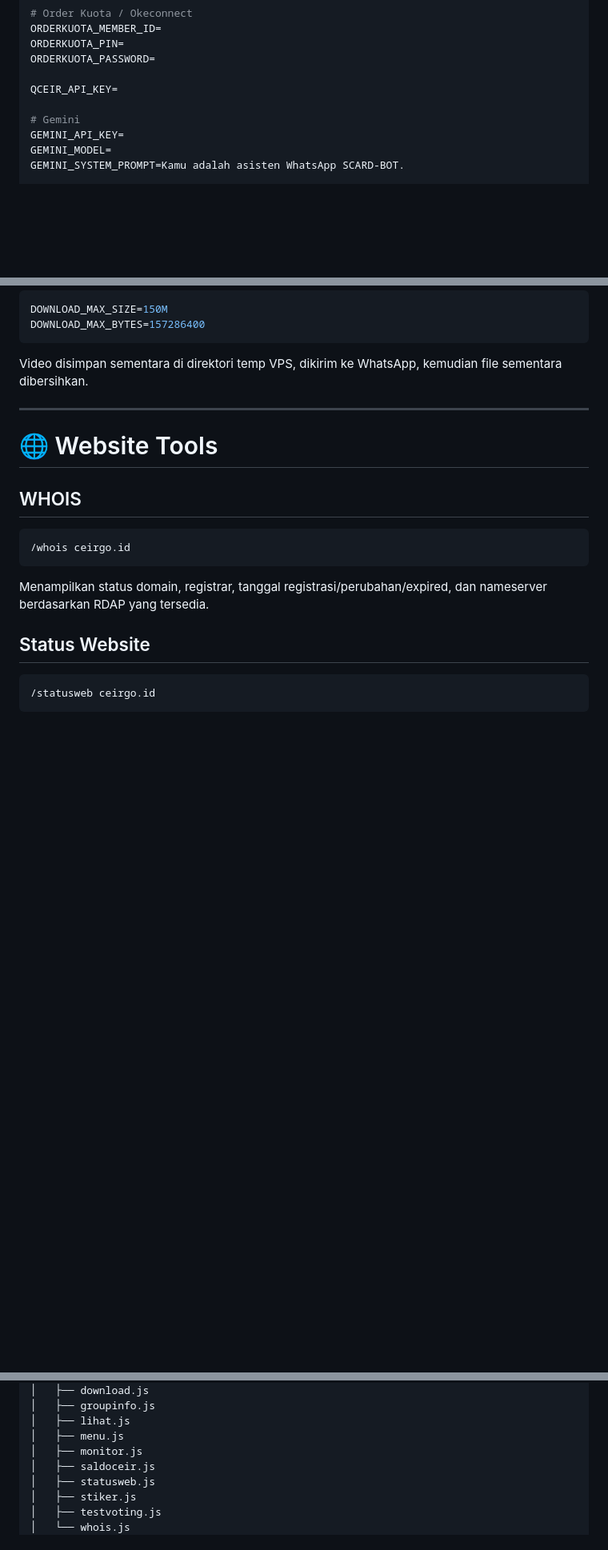
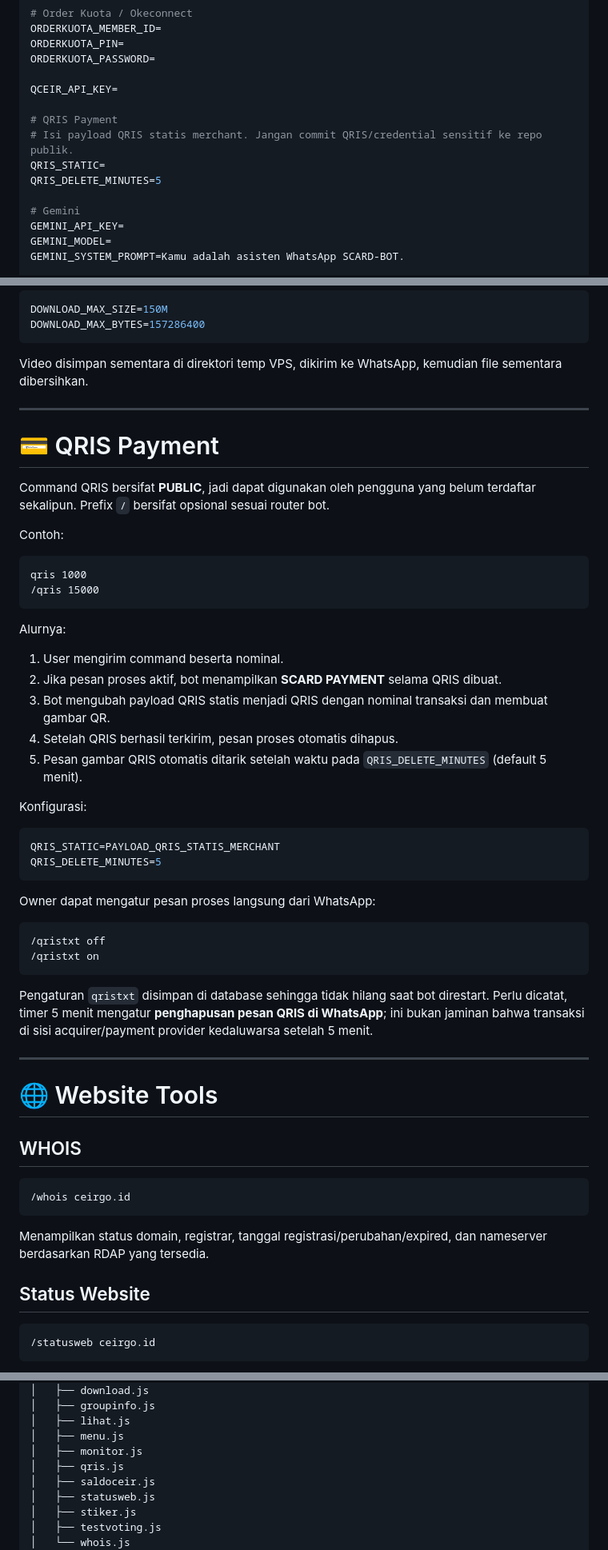
Before and after one commit to scardbypass/SCARD-BOT, a Markdown page: README.md, 3 parts joined by grey strips. Shown at 80% size. GitHub-like rendering; blank space fills up the shorter version.

Commit message:
Expand main README with QRIS usage and configuration

````diff
--- a/README.md
+++ b/README.md
@@ -202,6 +205,11 @@ ORDERKUOTA_PIN=
 ORDERKUOTA_PASSWORD=
 
 QCEIR_API_KEY=
+
+# QRIS Payment
+# Isi payload QRIS statis merchant. Jangan commit QRIS/credential sensitif ke repo publik.
+QRIS_STATIC=
+QRIS_DELETE_MINUTES=5
 
 # Gemini
 GEMINI_API_KEY=
@@ -338,6 +346,43 @@ DOWNLOAD_MAX_BYTES=157286400
 ```
 
 Video disimpan sementara di direktori temp VPS, dikirim ke WhatsApp, kemudian file sementara dibersihkan.
+
+---
+
+# 💳 QRIS Payment
+
+Command QRIS bersifat **PUBLIC**, jadi dapat digunakan oleh pengguna yang belum terdaftar sekalipun. Prefix `/` bersifat opsional sesuai router bot.
+
+Contoh:
+
+```text
+qris 1000
+/qris 15000
+```
+
+Alurnya:
+
+1. User mengirim command beserta nominal.
+2. Jika pesan proses aktif, bot menampilkan **SCARD PAYMENT** selama QRIS dibuat.
+3. Bot mengubah payload QRIS statis menjadi QRIS dengan nominal transaksi dan membuat gambar QR.
+4. Setelah QRIS berhasil terkirim, pesan proses otomatis dihapus.
+5. Pesan gambar QRIS otomatis ditarik setelah waktu pada `QRIS_DELETE_MINUTES` (default 5 menit).
+
+Konfigurasi:
+
+```env
+QRIS_STATIC=PAYLOAD_QRIS_STATIS_MERCHANT
+QRIS_DELETE_MINUTES=5
+```
+
+Owner dapat mengatur pesan proses langsung dari WhatsApp:
+
+```text
+/qristxt off
+/qristxt on
+```
+
+Pengaturan `qristxt` disimpan di database sehingga tidak hilang saat bot direstart. Perlu dicatat, timer 5 menit mengatur **penghapusan pesan QRIS di WhatsApp**; ini bukan jaminan bahwa transaksi di sisi acquirer/payment provider kedaluwarsa setelah 5 menit.
 
 ---
 
@@ -526,6 +571,7 @@ SCARD-BOT/
 │   ├── lihat.js
 │   ├── menu.js
 │   ├── monitor.js
+│   ├── qris.js
 │   ├── saldoceir.js
 │   ├── statusweb.js
 │   ├── stiker.js
````
Also changed, not shown: other parts of README.md (+3 -0 lines).
